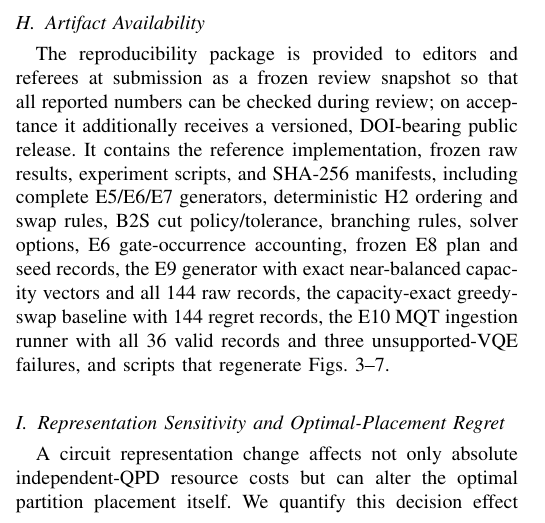
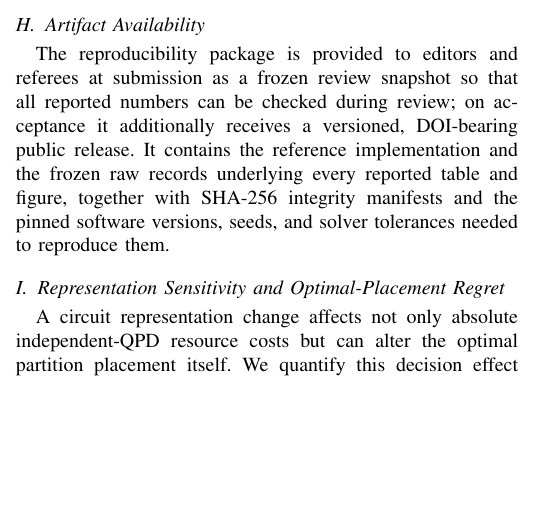
Before and after one commit to hungpt-uef/CertiCut, a LaTeX paper (paper/certicut_ieee.tex): part of one column of page 10 of 17, cut so that both start at the same text, the shorter picture padded with empty space. Compiled offline with pdfLaTeX.

Commit message:
docs(paper): trim Artifact Availability to drop script/generator references
Match the cleaned public repo: the artifact statement now cites the reference
implementation, frozen raw records, SHA-256 manifests, and pinned versions/seeds
without enumerating experiment scripts, generators, or figure runners.

Co-Authored-By: Claude Opus 4.8 <noreply@anthropic.com>

```diff
--- a/paper/certicut_ieee.tex
+++ b/paper/certicut_ieee.tex
@@ -621,7 +621,7 @@ E10 applies the same native independent-QPD model to algorithm-derived MQT~Bench
 Supplementary E8 fixes an equal total ideal-Aer shot budget on three predeclared $n=12$ witnesses. The strong $719.66\times$ modeled reversal reduces RMSE for both observables, whereas a moderate $3.27\times$ reversal is mixed and a no-reversal control is identical under shared seeds. Hence independent-QPD overhead can be operationally informative but is not claimed as a universal finite-shot RMSE predictor. Full witness identities, signed-estimator behavior, and bootstrap intervals remain in the artifact supplement.
 
 \subsection{Artifact Availability}
-The reproducibility package is provided to editors and referees at submission as a frozen review snapshot so that all reported numbers can be checked during review; on acceptance it additionally receives a versioned, DOI-bearing public release. It contains the reference implementation, frozen raw results, experiment scripts, and SHA-256 manifests, including complete E5/E6/E7 generators, deterministic H2 ordering and swap rules, B2S cut policy/tolerance, branching rules, solver options, E6 gate-occurrence accounting, frozen E8 plan and seed records, the E9 generator with exact near-balanced capacity vectors and all 144 raw records, the capacity-exact greedy-swap baseline with 144 regret records, the E10 MQT ingestion runner with all 36 valid records and three unsupported-VQE failures, and scripts that regenerate Figs.~\ref{fig:draper-topology}--\ref{fig:e9-pareto}.
+The reproducibility package is provided to editors and referees at submission as a frozen review snapshot so that all reported numbers can be checked during review; on acceptance it additionally receives a versioned, DOI-bearing public release. It contains the reference implementation and the frozen raw records underlying every reported table and figure, together with SHA-256 integrity manifests and the pinned software versions, seeds, and solver tolerances needed to reproduce them.
 
 \subsection{Representation Sensitivity and Optimal-Placement Regret}
 
```
Also changed, not shown: paper/certicut_ieee.pdf, paper/certicut_quantum.pdf.
